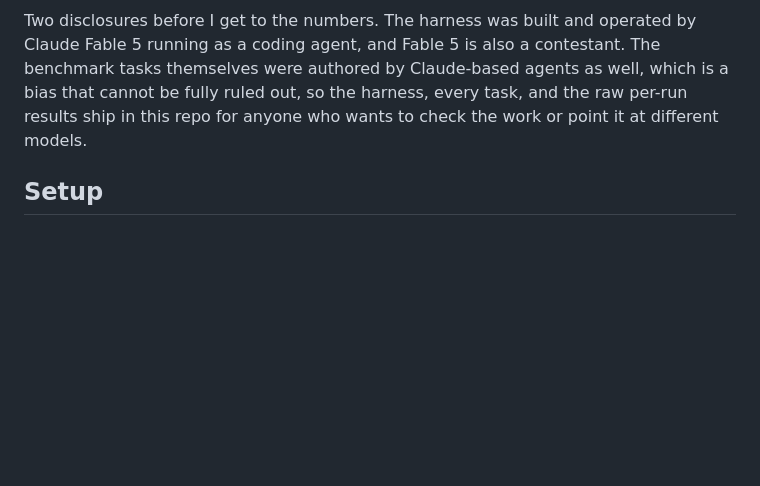
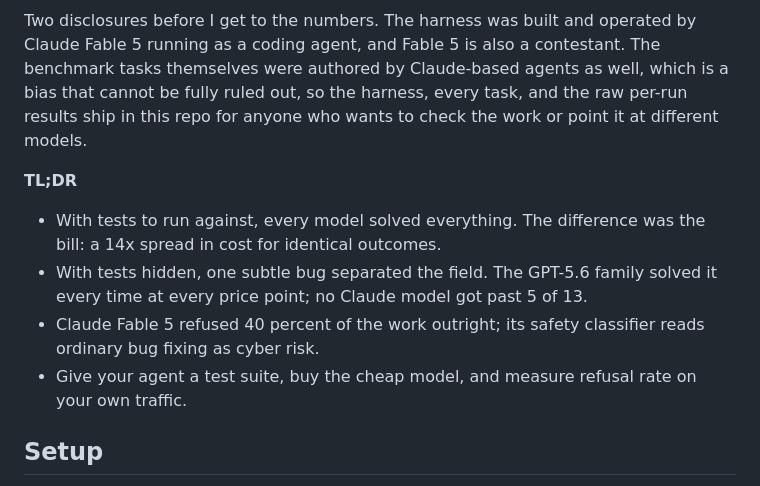
Before and after one commit to latitude-dev/coding-agent-benchmark, a Markdown page: ARTICLE.md, the part around one of its changes. GitHub-like rendering; blank space fills up the shorter version.

```diff
--- a/ARTICLE.md
+++ b/ARTICLE.md
@@ -3,6 +3,13 @@
 I decided to run a little experiment and gave five frontier models the same job: they got a small JavaScript project and a bug report, with four tools to go and fix it. The models I tested were Claude Opus 4.8, Claude Sonnet 5, Claude Fable 5, GPT-5.6 Sol, and GPT-5.6 Luna where each ran 82 times against 18 tasks, first with the test suite available and then without it, making 410 runs in total, every one traced into Latitude for observability of different metrics like cost and latency. Before carrying out the experiment I expected a ranking of who fixes bugs best. Instead, every model fixed the bugs without too much of a hassle, and the real differences showed up in performance: what a solved task costs, how fast it got there, and oddly enough whether the model agrees to do the work at all.
 
 Two disclosures before I get to the numbers. The harness was built and operated by Claude Fable 5 running as a coding agent, and Fable 5 is also a contestant. The benchmark tasks themselves were authored by Claude-based agents as well, which is a bias that cannot be fully ruled out, so the harness, every task, and the raw per-run results ship in this repo for anyone who wants to check the work or point it at different models.
+
+**TL;DR**
+
+- With tests to run against, every model solved everything. The difference was the bill: a 14x spread in cost for identical outcomes.
+- With tests hidden, one subtle bug separated the field. The GPT-5.6 family solved it every time at every price point; no Claude model got past 5 of 13.
+- Claude Fable 5 refused 40 percent of the work outright; its safety classifier reads ordinary bug fixing as cyber risk.
+- Give your agent a test suite, buy the cheap model, and measure refusal rate on your own traffic.
 
 ## Setup
 
```
Also changed, not shown: other parts of ARTICLE.md (+2 -2 lines).
